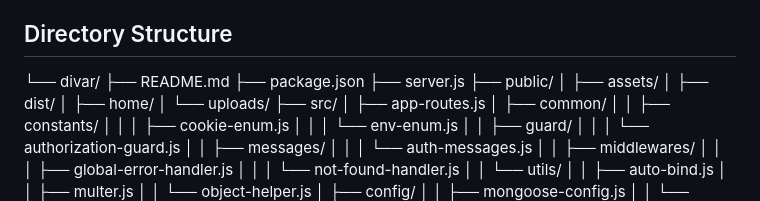
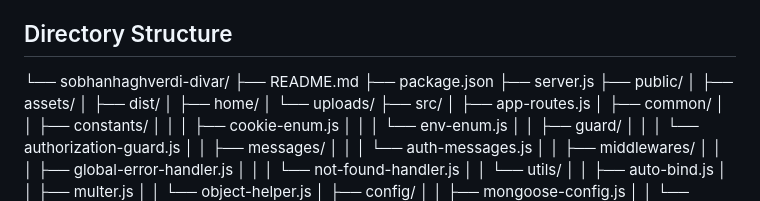
Before and after one commit to SobhanHaghverdi/divar, a Markdown page: README.md, the part around the change. Rendered like a GitHub page.

```diff
--- a/README.md
+++ b/README.md
@@ -58,7 +58,7 @@ Once the server is running, you can access the application at http://localhost:$
 
 ## Directory Structure
 
-└── divar/
+└── sobhanhaghverdi-divar/
     ├── README.md
     ├── package.json
     ├── server.js
```
